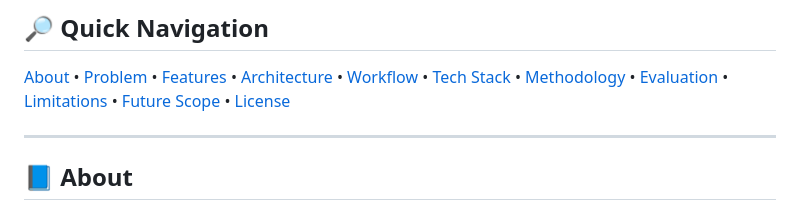
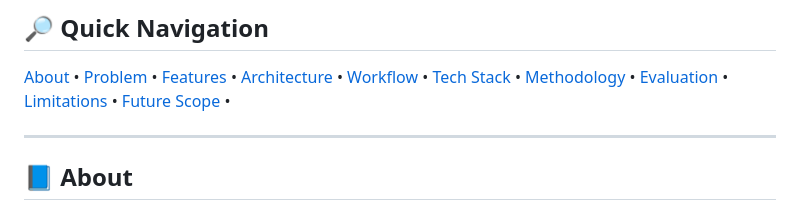
Before and after one commit to VandanArora18/tiet-ucs532p-excel, a Markdown page: README.md, the part around the change. Rendered like a GitHub page.

```diff
--- a/README.md
+++ b/README.md
@@ -16,7 +16,7 @@
 [Evaluation](#evaluation) •
 [Limitations](#limitations) •
 [Future Scope](#future-scope) •
-[License](#license)
+
 
 ---
 
```
